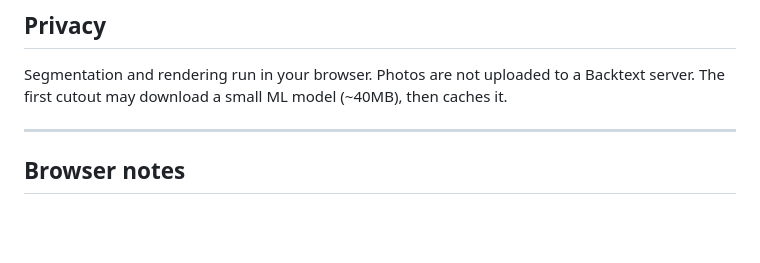
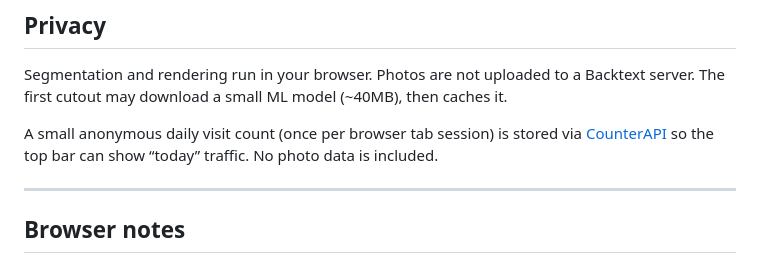
Before and after one commit to peekaycloud/backtext, a Markdown page: README.md, the part around the change. Rendered like a GitHub page; blank space fills up the shorter version.

Commit message:
Note daily visit counter in the privacy section.
Co-authored-by: Cursor <cursoragent@cursor.com>

```diff
--- a/README.md
+++ b/README.md
@@ -91,6 +91,8 @@ Each layer has opacity, blend, params, and an optional paint mask.
 
 Segmentation and rendering run in your browser. Photos are not uploaded to a Backtext server. The first cutout may download a small ML model (~40MB), then caches it.
 
+A small anonymous daily visit count (once per browser tab session) is stored via [CounterAPI](https://counterapi.dev/) so the top bar can show “today” traffic. No photo data is included.
+
 ---
 
 ## Browser notes
```
